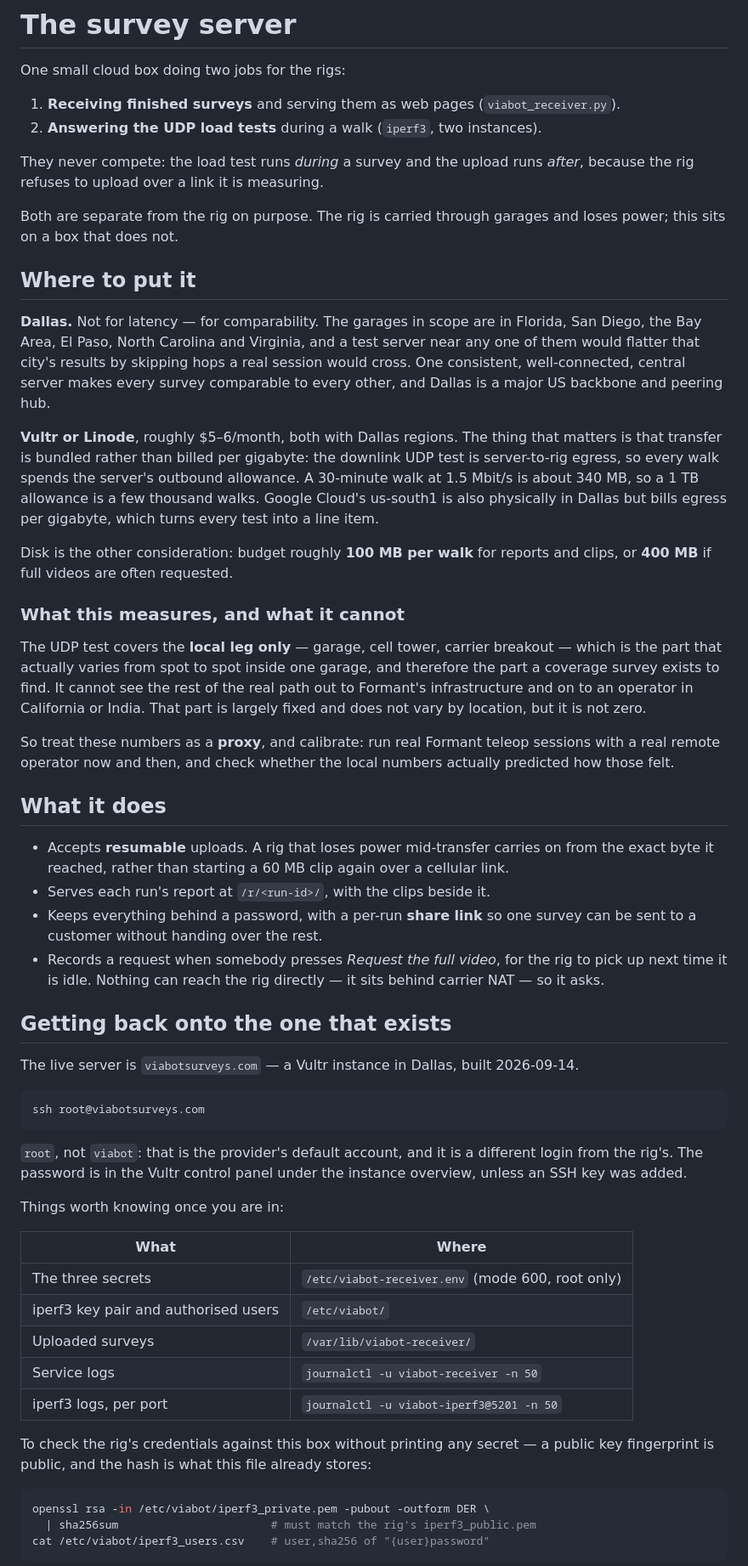
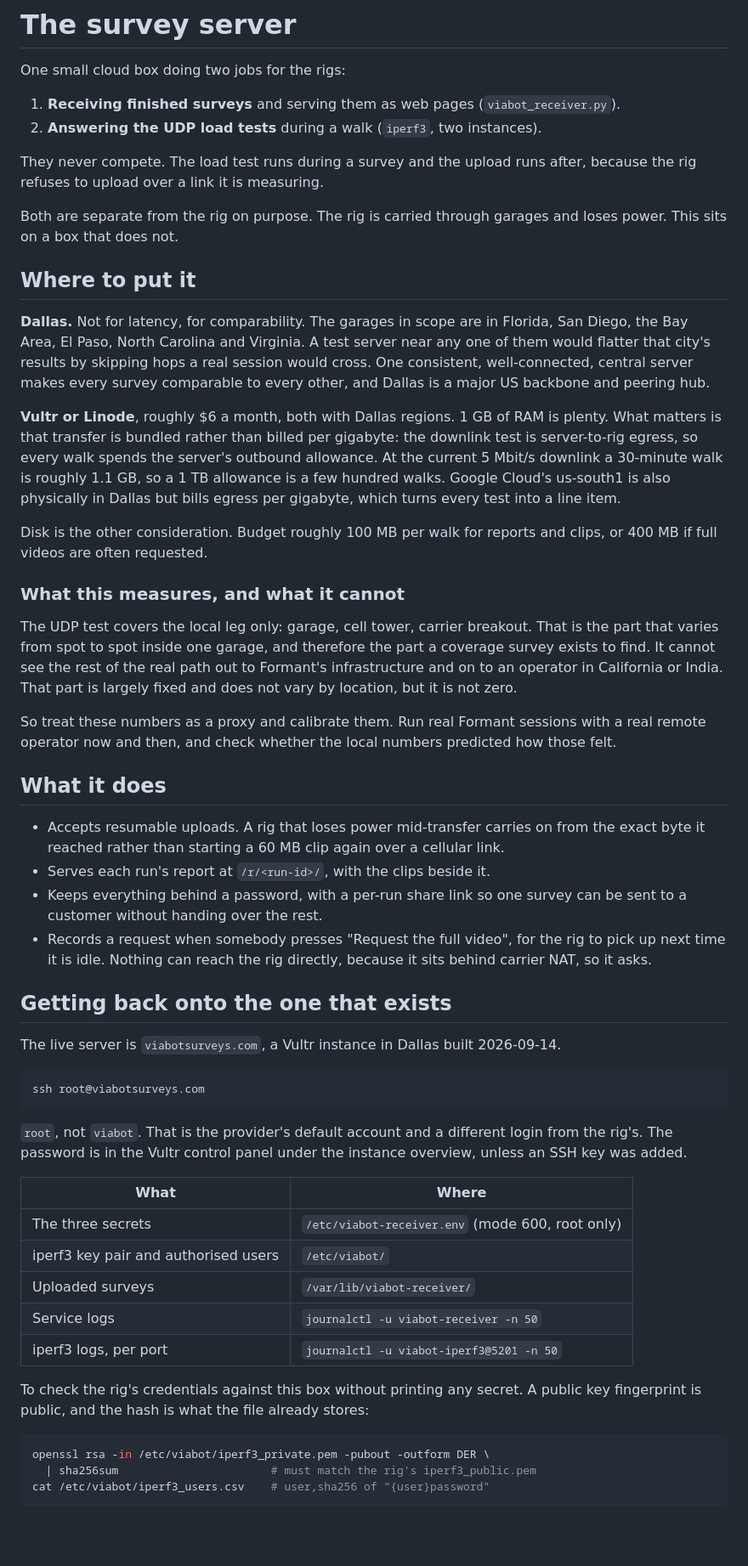
Before and after one commit to erikbahl-afk/claude-code-viabot, a Markdown page: server/README.md, the part around one of its changes. Shown at 85% size. GitHub-like rendering; blank space fills up the shorter version.

````diff
--- a/server/README.md
+++ b/server/README.md
@@ -6,71 +6,69 @@ One small cloud box doing two jobs for the rigs:
    (`viabot_receiver.py`).
 2. **Answering the UDP load tests** during a walk (`iperf3`, two instances).
 
-They never compete: the load test runs *during* a survey and the upload runs
-*after*, because the rig refuses to upload over a link it is measuring.
+They never compete. The load test runs during a survey and the upload runs
+after, because the rig refuses to upload over a link it is measuring.
 
 Both are separate from the rig on purpose. The rig is carried through garages
-and loses power; this sits on a box that does not.
+and loses power. This sits on a box that does not.
 
 ## Where to put it
 
-**Dallas.** Not for latency — for comparability. The garages in scope are in
-Florida, San Diego, the Bay Area, El Paso, North Carolina and Virginia, and a
-test server near any one of them would flatter that city's results by skipping
-hops a real session would cross. One consistent, well-connected, central server
+**Dallas.** Not for latency, for comparability. The garages in scope are in
+Florida, San Diego, the Bay Area, El Paso, North Carolina and Virginia. A test
+server near any one of them would flatter that city's results by skipping hops
+a real session would cross. One consistent, well-connected, central server
 makes every survey comparable to every other, and Dallas is a major US backbone
 and peering hub.
 
-**Vultr or Linode**, roughly $5–6/month, both with Dallas regions. The thing
-that matters is that transfer is bundled rather than billed per gigabyte: the
-downlink UDP test is server-to-rig egress, so every walk spends the server's
-outbound allowance. A 30-minute walk at 1.5 Mbit/s is about 340 MB, so a 1 TB
-allowance is a few thousand walks. Google Cloud's us-south1 is also physically
-in Dallas but bills egress per gigabyte, which turns every test into a line
-item.
+**Vultr or Linode**, roughly $6 a month, both with Dallas regions. 1 GB of RAM
+is plenty. What matters is that transfer is bundled rather than billed per
+gigabyte: the downlink test is server-to-rig egress, so every walk spends the
+server's outbound allowance. At the current 5 Mbit/s downlink a 30-minute walk
+is roughly 1.1 GB, so a 1 TB allowance is a few hundred walks. Google Cloud's
+us-south1 is also physically in Dallas but bills egress per gigabyte, which
+turns every test into a line item.
 
-Disk is the other consideration: budget roughly **100 MB per walk** for reports
-and clips, or **400 MB** if full videos are often requested.
+Disk is the other consideration. Budget roughly 100 MB per walk for reports and
+clips, or 400 MB if full videos are often requested.
 
 ### What this measures, and what it cannot
 
-The UDP test covers the **local leg only** — garage, cell tower, carrier
-breakout — which is the part that actually varies from spot to spot inside one
-garage, and therefore the part a coverage survey exists to find. It cannot see
-the rest of the real path out to Formant's infrastructure and on to an operator
-in California or India. That part is largely fixed and does not vary by
-location, but it is not zero.
+The UDP test covers the local leg only: garage, cell tower, carrier breakout.
+That is the part that varies from spot to spot inside one garage, and therefore
+the part a coverage survey exists to find. It cannot see the rest of the real
+path out to Formant's infrastructure and on to an operator in California or
+India. That part is largely fixed and does not vary by location, but it is not
+zero.
 
-So treat these numbers as a **proxy**, and calibrate: run real Formant teleop
-sessions with a real remote operator now and then, and check whether the local
-numbers actually predicted how those felt.
+So treat these numbers as a proxy and calibrate them. Run real Formant sessions
+with a real remote operator now and then, and check whether the local numbers
+predicted how those felt.
 
 ## What it does
 
-- Accepts **resumable** uploads. A rig that loses power mid-transfer carries on
-  from the exact byte it reached, rather than starting a 60 MB clip again over
-  a cellular link.
-- Serves each run's report at `/r/<run-id>/`, with the clips beside it.
-- Keeps everything behind a password, with a per-run **share link** so one
-  survey can be sent to a customer without handing over the rest.
-- Records a request when somebody presses *Request the full video*, for the rig
-  to pick up next time it is idle. Nothing can reach the rig directly — it sits
-  behind carrier NAT — so it asks.
+* Accepts resumable uploads. A rig that loses power mid-transfer carries on
+  from the exact byte it reached rather than starting a 60 MB clip again over a
+  cellular link.
+* Serves each run's report at `/r/<run-id>/`, with the clips beside it.
+* Keeps everything behind a password, with a per-run share link so one survey
+  can be sent to a customer without handing over the rest.
+* Records a request when somebody presses "Request the full video", for the rig
+  to pick up next time it is idle. Nothing can reach the rig directly, because
+  it sits behind carrier NAT, so it asks.
 
 ## Getting back onto the one that exists
 
-The live server is `viabotsurveys.com` — a Vultr instance in Dallas, built
+The live server is `viabotsurveys.com`, a Vultr instance in Dallas built
 2026-09-14.
 
 ```bash
 ssh root@viabotsurveys.com
 ```
 
-`root`, not `viabot`: that is the provider's default account, and it is a
-different login from the rig's. The password is in the Vultr control panel
-under the instance overview, unless an SSH key was added.
-
-Things worth knowing once you are in:
+`root`, not `viabot`. That is the provider's default account and a different
+login from the rig's. The password is in the Vultr control panel under the
+instance overview, unless an SSH key was added.
 
 | What | Where |
 |---|---|
@@ -80,9 +78,8 @@ Things worth knowing once you are in:
 | Service logs | `journalctl -u viabot-receiver -n 50` |
 | iperf3 logs, per port | `journalctl -u viabot-iperf3@5201 -n 50` |
 
-To check the rig's credentials against this box without printing any secret —
-a public key fingerprint is public, and the hash is what this file already
-stores:
+To check the rig's credentials against this box without printing any secret. A
+public key fingerprint is public, and the hash is what the file already stores:
 
 ```bash
 openssl rsa -in /etc/viabot/iperf3_private.pem -pubout -outform DER \
````
Also changed, not shown: other parts of server/README.md (+72 -66 lines).
